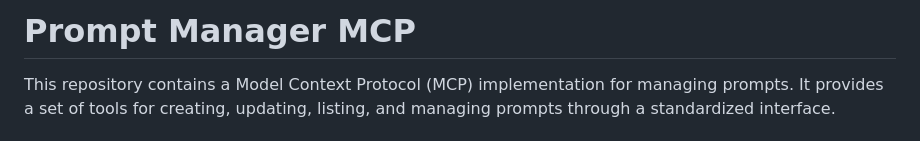
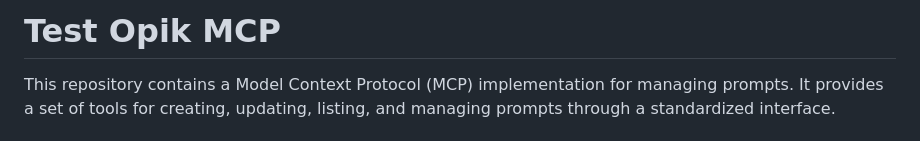
Before and after one commit to comet-ml/opik-mcp, a Markdown page: README.md, the part around the change. Drawn GitHub-style.

```diff
--- a/README.md
+++ b/README.md
@@ -1,4 +1,4 @@
-# Prompt Manager MCP
+# Test Opik MCP
 
 This repository contains a Model Context Protocol (MCP) implementation for managing prompts. It provides a set of tools for creating, updating, listing, and managing prompts through a standardized interface.
 
```
